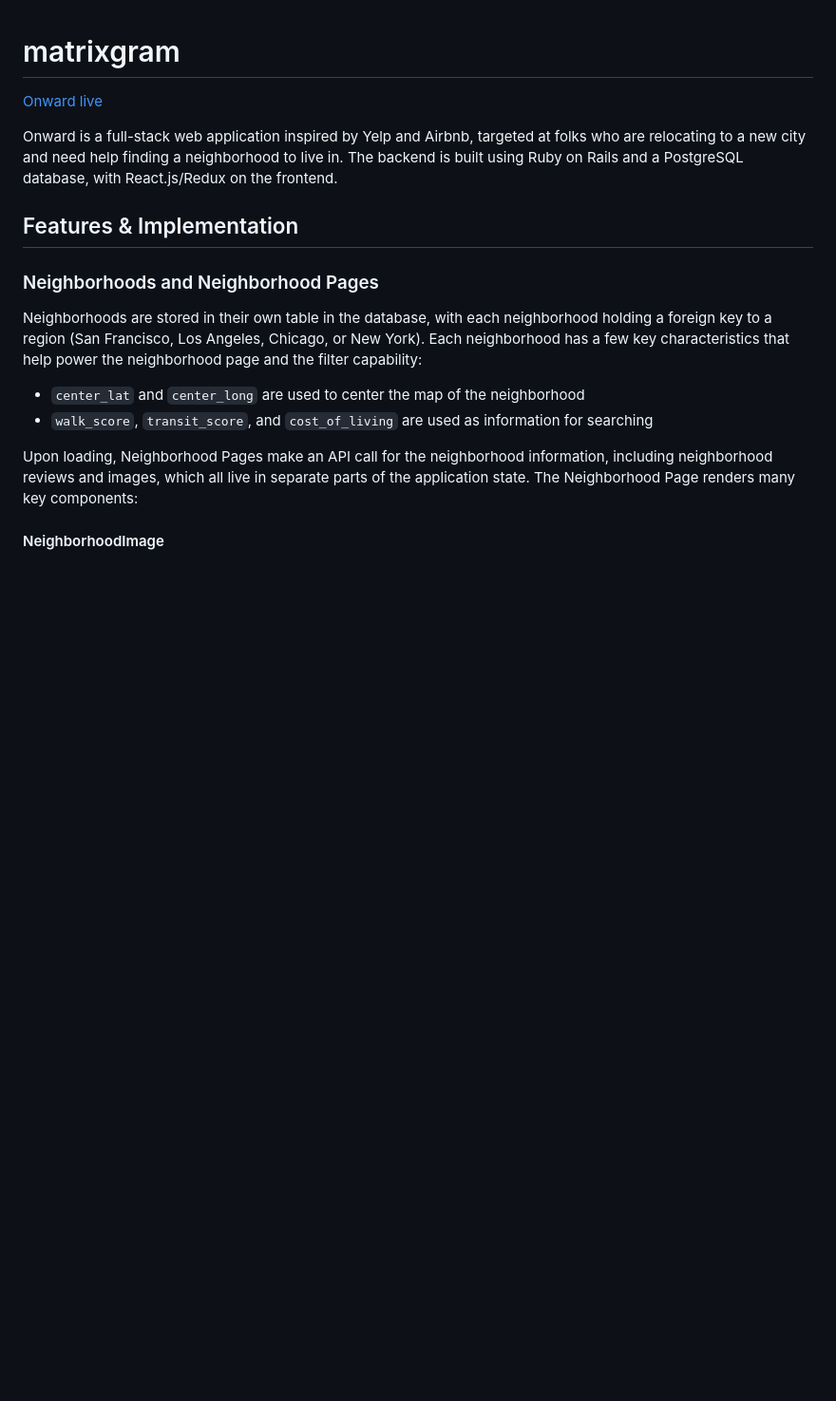
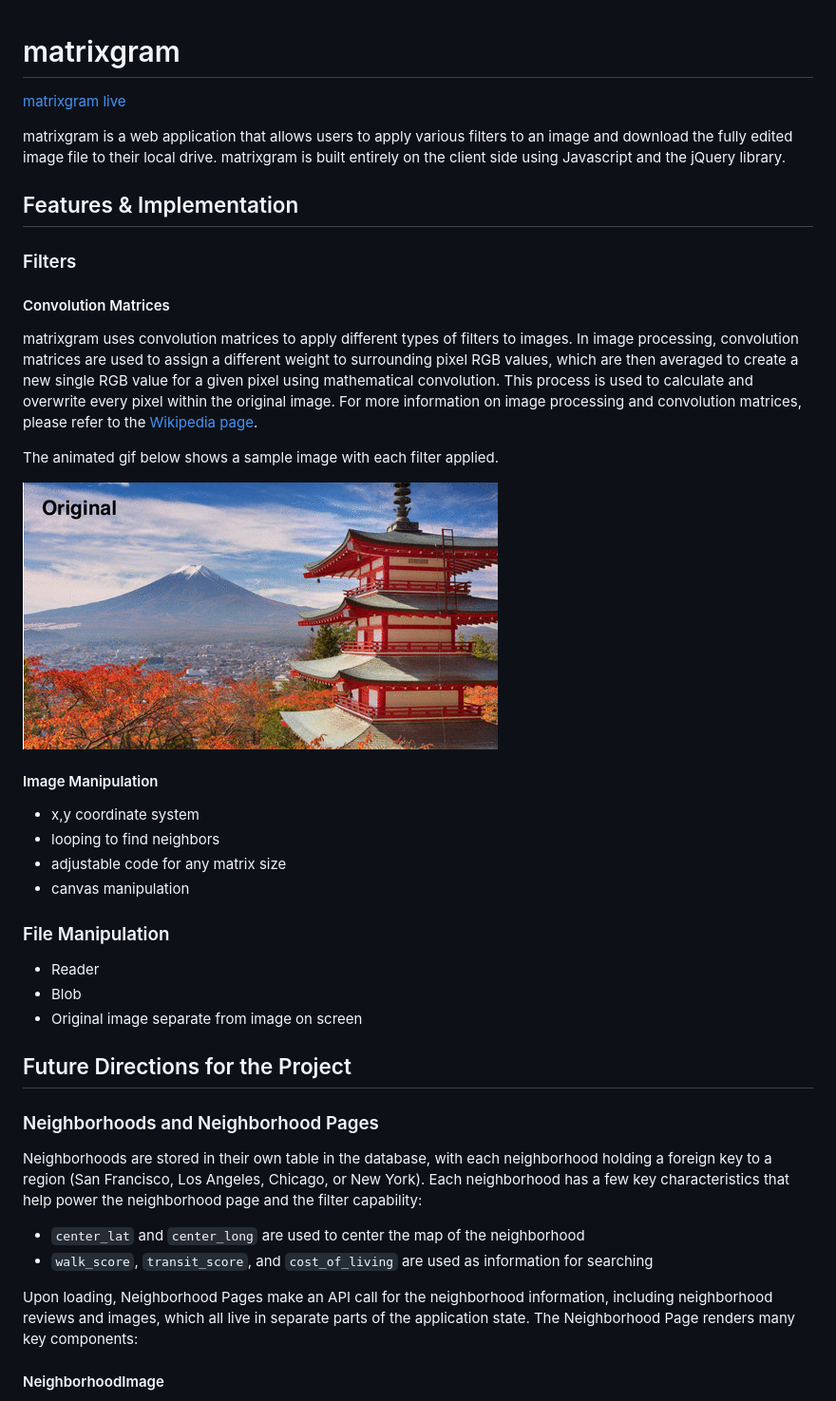
Before and after one commit to mellauyellow/image-processor-javascript-project, a Markdown page: README.md, the part around the change printed below. Shown: that part at 95% size. GitHub-like rendering; pictures changed too: wireframes/filter_gif1.gif (added); blank space fills up the shorter version.

Commit message:
add beginning of README text

```diff
--- a/README.md
+++ b/README.md
@@ -1,4 +1,4 @@
 # matrixgram
 
-[Onward live][heroku]
+[matrixgram live][github-pages]
 
@@ -6,9 +6,32 @@
 
-Onward is a full-stack web application inspired by Yelp and Airbnb, targeted at folks
-who are relocating to a new city and need help finding a neighborhood to
-live in.  The backend is built using Ruby on Rails and a PostgreSQL database, with React.js/Redux on the frontend.
+matrixgram is a web application that allows users to apply various filters to an image and download the fully edited image file to their local drive. matrixgram is built entirely on the client side using Javascript and the jQuery library.
 
 ## Features & Implementation
+
+### Filters
+
+#### Convolution Matrices
+matrixgram uses convolution matrices to apply different types of filters to images. In image processing, convolution matrices are used to assign a different weight to surrounding pixel RGB values, which are then averaged to create a new single RGB value for a given pixel using mathematical convolution. This process is used to calculate and overwrite every pixel within the original image. For more information on image processing and convolution matrices, please refer to the [Wikipedia page][wikipedia-page].
+
+[wikipedia-page]: https://en.wikipedia.org/wiki/Kernel_(image_processing)
+
+The animated gif below shows a sample image with each filter applied.
+
+![animated gif of filters](wireframes/filter_gif1.gif)
+
+#### Image Manipulation
+- x,y coordinate system
+- looping to find neighbors
+- adjustable code for any matrix size
+- canvas manipulation
+
+### File Manipulation
+- Reader
+- Blob
+- Original image separate from image on screen
+
+## Future Directions for the Project
+
 
 ### Neighborhoods and Neighborhood Pages
 
```
Also changed, not shown: other parts of README.md (+1 -1 lines), wireframes/filter_gif2.gif (added).
